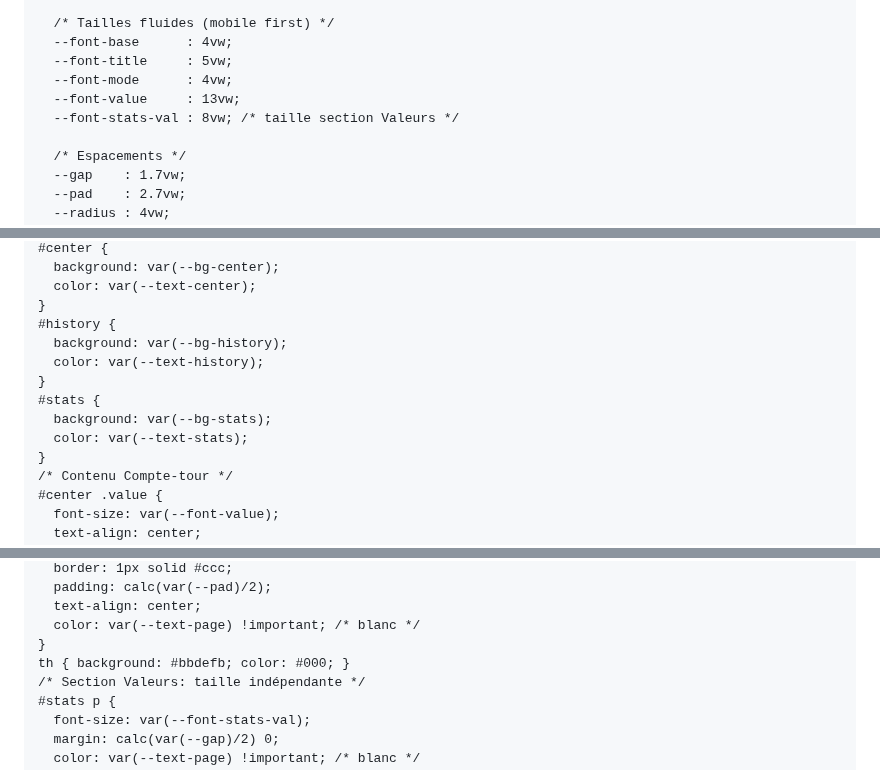
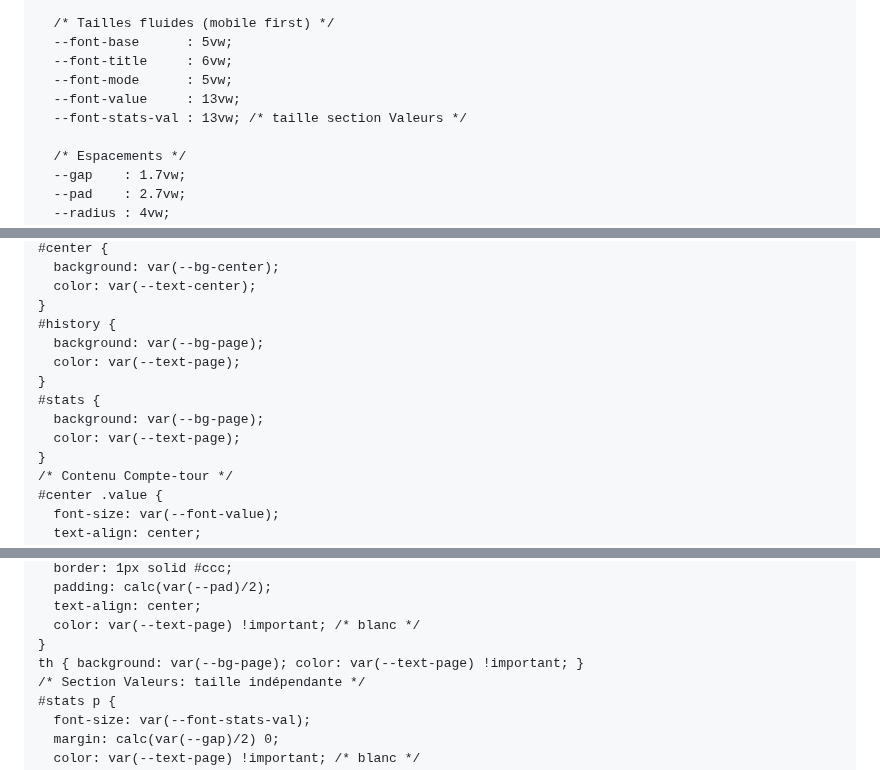
Before and after one commit to antoto2021/Compte-tour-twingo, a Markdown page: README.md, 3 parts joined by grey strips. Rendered like a GitHub page.

```diff
--- a/README.md
+++ b/README.md
@@ -23,11 +23,11 @@
       --text-stats   : #000;
 
       /* Tailles fluides (mobile first) */
-      --font-base      : 4vw;
-      --font-title     : 5vw;
-      --font-mode      : 4vw;
+      --font-base      : 5vw;
+      --font-title     : 6vw;
+      --font-mode      : 5vw;
       --font-value     : 13vw;
-      --font-stats-val : 8vw; /* taille section Valeurs */
+      --font-stats-val : 13vw; /* taille section Valeurs */
 
       /* Espacements */
       --gap    : 1.7vw;
@@ -78,12 +78,12 @@
       color: var(--text-center);
     }
     #history {
-      background: var(--bg-history);
-      color: var(--text-history);
+      background: var(--bg-page);
+      color: var(--text-page);
     }
     #stats {
-      background: var(--bg-stats);
-      color: var(--text-stats);
+      background: var(--bg-page);
+      color: var(--text-page);
     }
     /* Contenu Compte-tour */
     #center .value {
@@ -129,7 +129,7 @@
       text-align: center;
       color: var(--text-page) !important; /* blanc */
     }
-    th { background: #bbdefb; color: #000; }
+    th { background: var(--bg-page); color: var(--text-page) !important; }
     /* Section Valeurs: taille indépendante */
     #stats p {
       font-size: var(--font-stats-val);
```
Also changed, not shown: other parts of README.md (+1 -1 lines).
